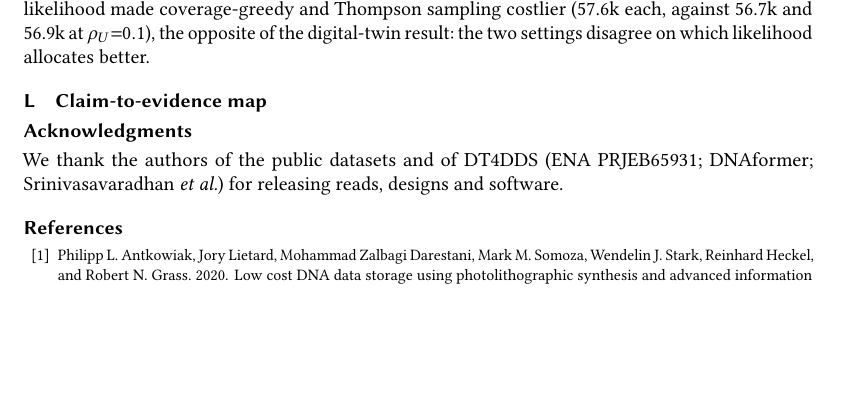
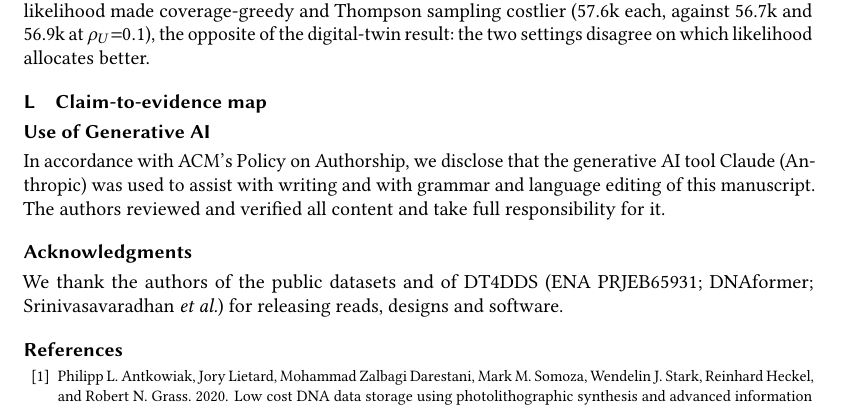
Before and after one commit to SaiMouli3/Dev, a LaTeX paper (d3ra-dna/research_paper/manuscript/main.tex): part of page 35 of 38, cut so that both start at the same text, the shorter picture padded with empty space. Compiled offline with pdfLaTeX.

Commit message:
Add generative-AI use disclosure (ACM Policy on Authorship)
Co-Authored-By: Claude Opus 5.5 <noreply@anthropic.com>
Claude-Session: https://claude.ai/code/session_01STFe4MaZhzEscRVdjToJvy

```diff
--- a/d3ra-dna/research_paper/manuscript/main.tex
+++ b/d3ra-dna/research_paper/manuscript/main.tex
@@ -1266,6 +1266,11 @@ disagree on which likelihood allocates better.
 %=====================================================================
 \input{tables/evidence}
 
+\section*{Use of Generative AI}
+In accordance with ACM's Policy on Authorship, we disclose that the generative AI tool Claude (Anthropic)
+was used to assist with writing and with grammar and language editing of this manuscript.  The authors
+reviewed and verified all content and take full responsibility for it.
+
 \begin{acks}
 We thank the authors of the public datasets and of DT4DDS (ENA PRJEB65931; DNAformer;
 Srinivasavaradhan \emph{et al.}) for releasing reads, designs and software.
```
